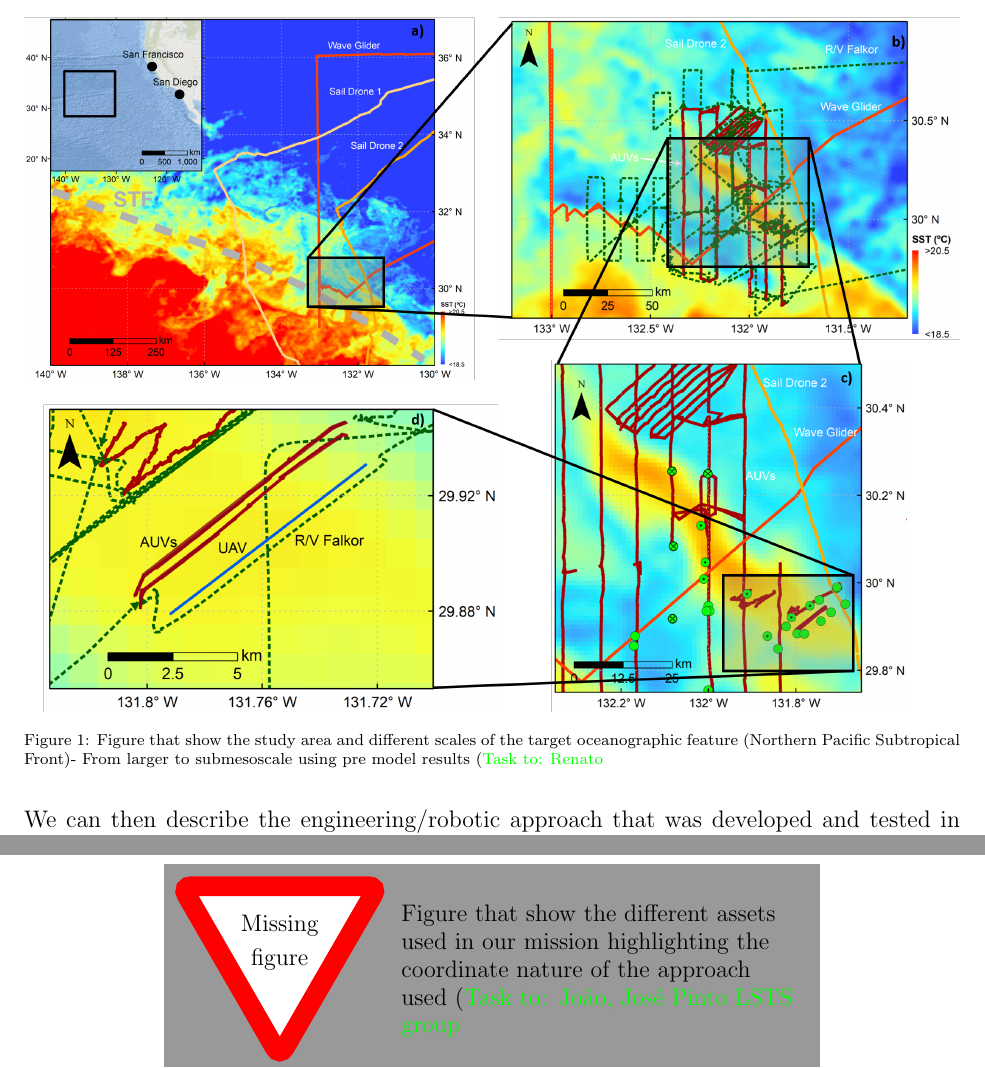
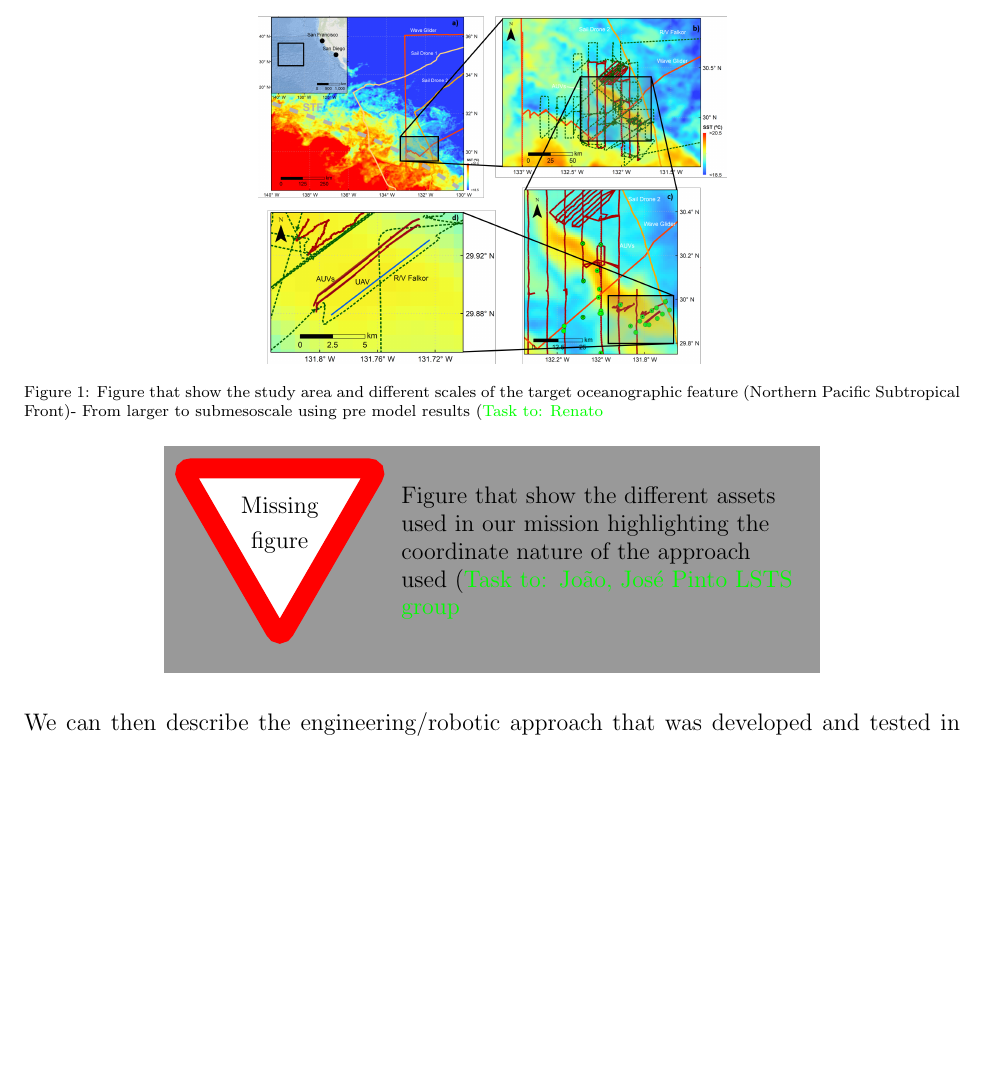
Before and after one commit to kanna/soi-scirobotics, a LaTeX document (soi-scirob.tex, which reads intro.tex): two parts of pages 2 and 3 of 6 before the commit and part of page 2 of 6 after it, the two joined at a grey line, cut so that both start at the same text, the shorter picture padded with empty space. Compiled offline with pdfLaTeX.

Commit message:
Updates from Overleaf

```diff
--- a/intro.tex
+++ b/intro.tex
@@ -14,7 +14,7 @@ here we can explain the robotic setting used for this particular application (st
 
 \begin{figure}
     \centering
-    \includegraphics[width=1\linewidth]{figs/fig_multiscale.png}
+    \includegraphics[width=.5\linewidth]{figs/fig_multiscale.png}
     \caption{Figure that show the study area and different scales of the target oceanographic feature (Northern Pacific Subtropical Front)- From larger to submesoscale using pre model results (\rpsm{Task to: Renato}}
     \label{fig:block}
 \end{figure}
```
